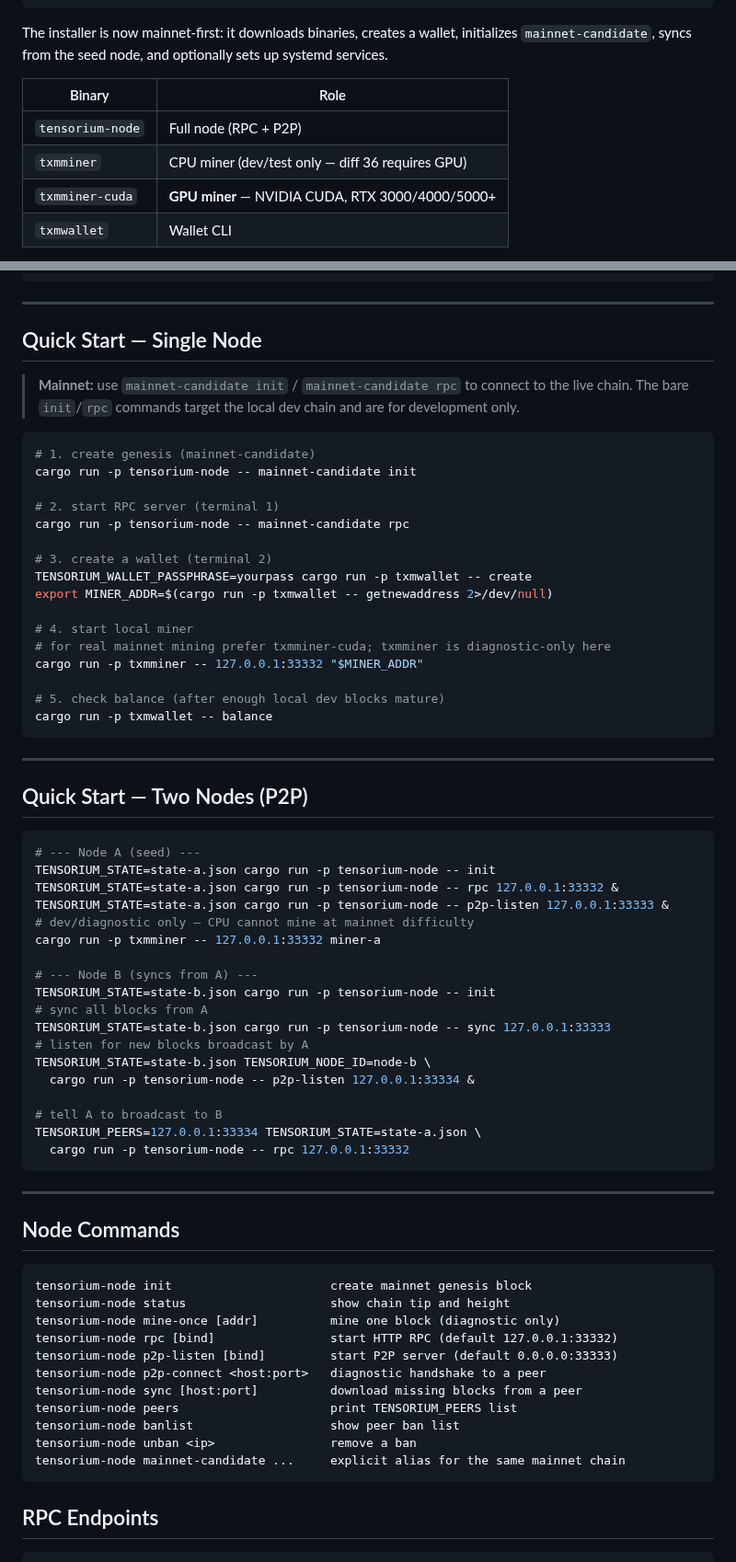
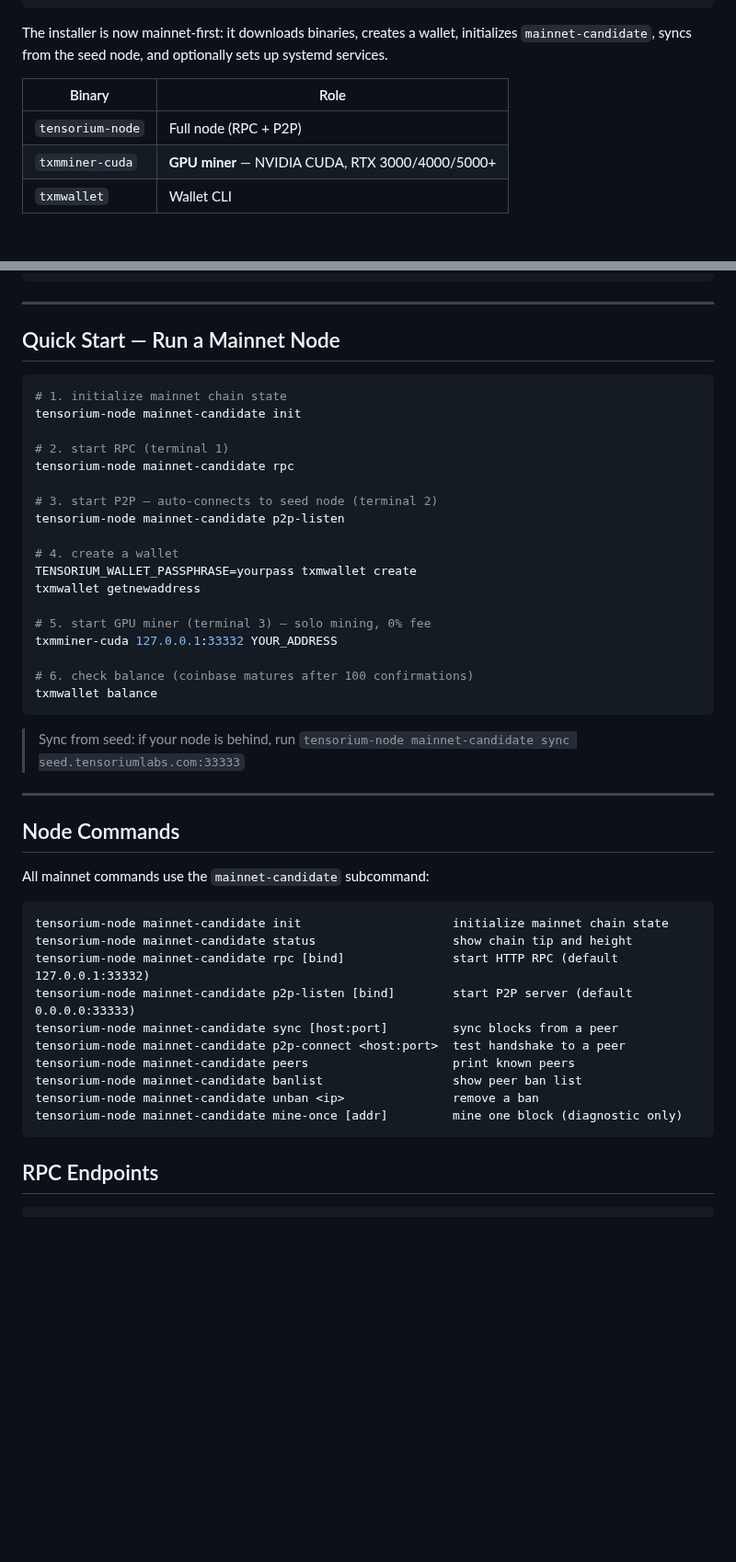
Before and after one commit to tensorium-labs/tensorium-core, a Markdown page: README.md, 2 parts joined by grey strips. Shown at 92% size. GitHub-like rendering; blank space fills up the shorter version.

Commit message:
docs: remove txmminer CPU refs, clean mainnet-only quick start and binary table

````diff
--- a/README.md
+++ b/README.md
@@ -24,7 +24,6 @@ The installer is now mainnet-first: it downloads binaries, creates a wallet, ini
 | Binary | Role |
 | --- | --- |
 | `tensorium-node` | Full node (RPC + P2P) |
-| `txmminer` | CPU miner (dev/test only — diff 36 requires GPU) |
 | `txmminer-cuda` | **GPU miner** — NVIDIA CUDA, RTX 3000/4000/5000+ |
 | `txmwallet` | Wallet CLI |
 
@@ -137,71 +135,48 @@ cargo test
 
 ---
 
-## Quick Start — Single Node
-
-> **Mainnet:** use `mainnet-candidate init` / `mainnet-candidate rpc` to connect to the live chain.
-> The bare `init`/`rpc` commands target the local dev chain and are for development only.
+## Quick Start — Run a Mainnet Node
 
 ```bash
-# 1. create genesis (mainnet-candidate)
-cargo run -p tensorium-node -- mainnet-candidate init
+# 1. initialize mainnet chain state
+tensorium-node mainnet-candidate init
 
-# 2. start RPC server (terminal 1)
-cargo run -p tensorium-node -- mainnet-candidate rpc
+# 2. start RPC (terminal 1)
+tensorium-node mainnet-candidate rpc
 
-# 3. create a wallet (terminal 2)
-TENSORIUM_WALLET_PASSPHRASE=yourpass cargo run -p txmwallet -- create
-export MINER_ADDR=$(cargo run -p txmwallet -- getnewaddress 2>/dev/null)
+# 3. start P2P — auto-connects to seed node (terminal 2)
+tensorium-node mainnet-candidate p2p-listen
 
-# 4. start local miner
-# for real mainnet mining prefer txmminer-cuda; txmminer is diagnostic-only here
-cargo run -p txmminer -- 127.0.0.1:33332 "$MINER_ADDR"
+# 4. create a wallet
+TENSORIUM_WALLET_PASSPHRASE=yourpass txmwallet create
+txmwallet getnewaddress
 
-# 5. check balance (after enough local dev blocks mature)
-cargo run -p txmwallet -- balance
+# 5. start GPU miner (terminal 3) — solo mining, 0% fee
+txmminer-cuda 127.0.0.1:33332 YOUR_ADDRESS
+
+# 6. check balance (coinbase matures after 100 confirmations)
+txmwallet balance
 ```
 
----
-
-## Quick Start — Two Nodes (P2P)
-
-```bash
-# --- Node A (seed) ---
-TENSORIUM_STATE=state-a.json cargo run -p tensorium-node -- init
-TENSORIUM_STATE=state-a.json cargo run -p tensorium-node -- rpc 127.0.0.1:33332 &
-TENSORIUM_STATE=state-a.json cargo run -p tensorium-node -- p2p-listen 127.0.0.1:33333 &
-# dev/diagnostic only — CPU cannot mine at mainnet difficulty
-cargo run -p txmminer -- 127.0.0.1:33332 miner-a
-
-# --- Node B (syncs from A) ---
-TENSORIUM_STATE=state-b.json cargo run -p tensorium-node -- init
-# sync all blocks from A
-TENSORIUM_STATE=state-b.json cargo run -p tensorium-node -- sync 127.0.0.1:33333
-# listen for new blocks broadcast by A
-TENSORIUM_STATE=state-b.json TENSORIUM_NODE_ID=node-b \
-  cargo run -p tensorium-node -- p2p-listen 127.0.0.1:33334 &
-
-# tell A to broadcast to B
-TENSORIUM_PEERS=127.0.0.1:33334 TENSORIUM_STATE=state-a.json \
-  cargo run -p tensorium-node -- rpc 127.0.0.1:33332
-```
+> Sync from seed: if your node is behind, run `tensorium-node mainnet-candidate sync seed.tensoriumlabs.com:33333`
 
 ---
 
 ## Node Commands
 
+All mainnet commands use the `mainnet-candidate` subcommand:
+
 ```
-tensorium-node init                      create mainnet genesis block
-tensorium-node status                    show chain tip and height
-tensorium-node mine-once [addr]          mine one block (diagnostic only)
-tensorium-node rpc [bind]                start HTTP RPC (default 127.0.0.1:33332)
-tensorium-node p2p-listen [bind]         start P2P server (default 0.0.0.0:33333)
-tensorium-node p2p-connect <host:port>   diagnostic handshake to a peer
-tensorium-node sync [host:port]          download missing blocks from a peer
-tensorium-node peers                     print TENSORIUM_PEERS list
-tensorium-node banlist                   show peer ban list
-tensorium-node unban <ip>                remove a ban
-tensorium-node mainnet-candidate ...     explicit alias for the same mainnet chain
+tensorium-node mainnet-candidate init                     initialize mainnet chain state
+tensorium-node mainnet-candidate status                   show chain tip and height
+tensorium-node mainnet-candidate rpc [bind]               start HTTP RPC (default 127.0.0.1:33332)
+tensorium-node mainnet-candidate p2p-listen [bind]        start P2P server (default 0.0.0.0:33333)
+tensorium-node mainnet-candidate sync [host:port]         sync blocks from a peer
+tensorium-node mainnet-candidate p2p-connect <host:port>  test handshake to a peer
+tensorium-node mainnet-candidate peers                    print known peers
+tensorium-node mainnet-candidate banlist                  show peer ban list
+tensorium-node mainnet-candidate unban <ip>               remove a ban
+tensorium-node mainnet-candidate mine-once [addr]         mine one block (diagnostic only)
 ```
 
 ## RPC Endpoints
````
Also changed, not shown: other parts of README.md (+0 -1 lines).
